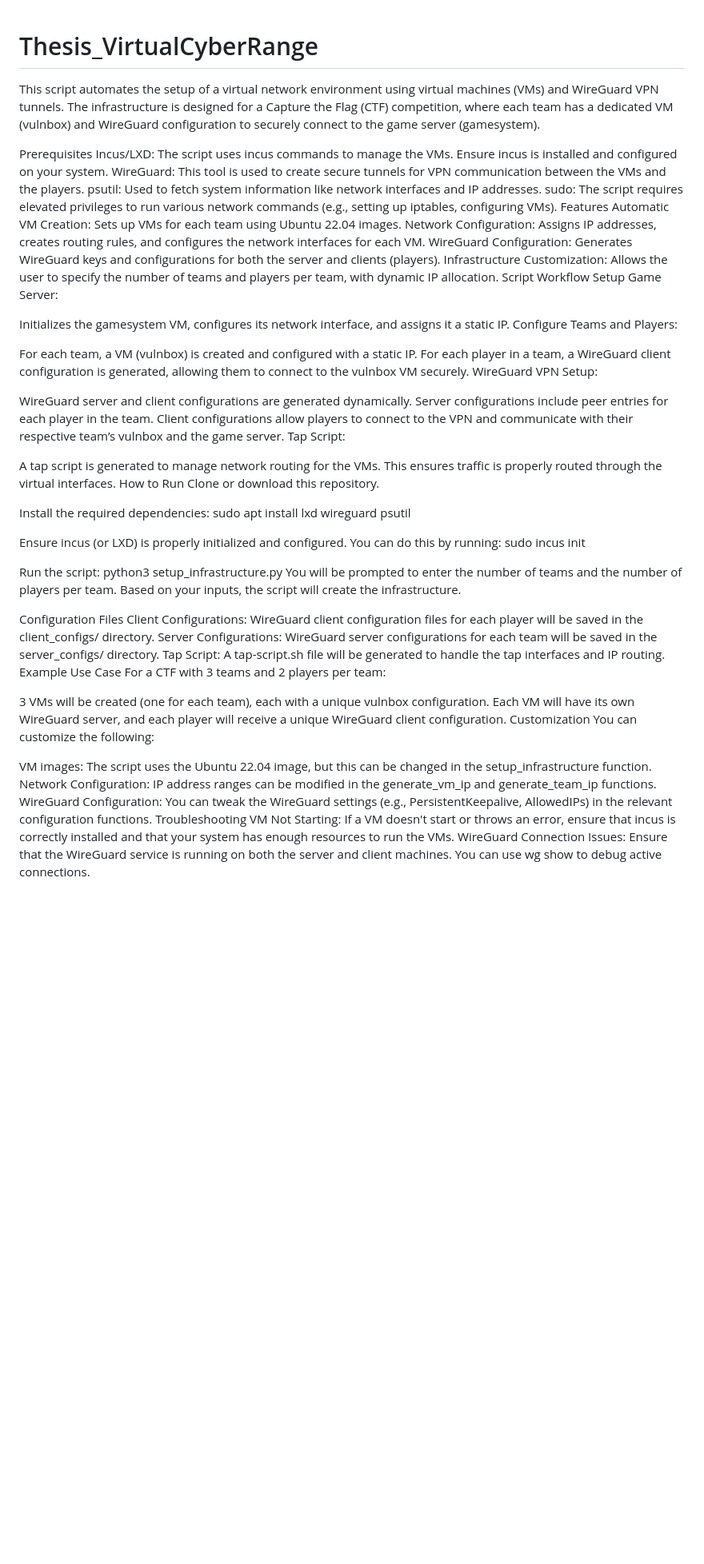
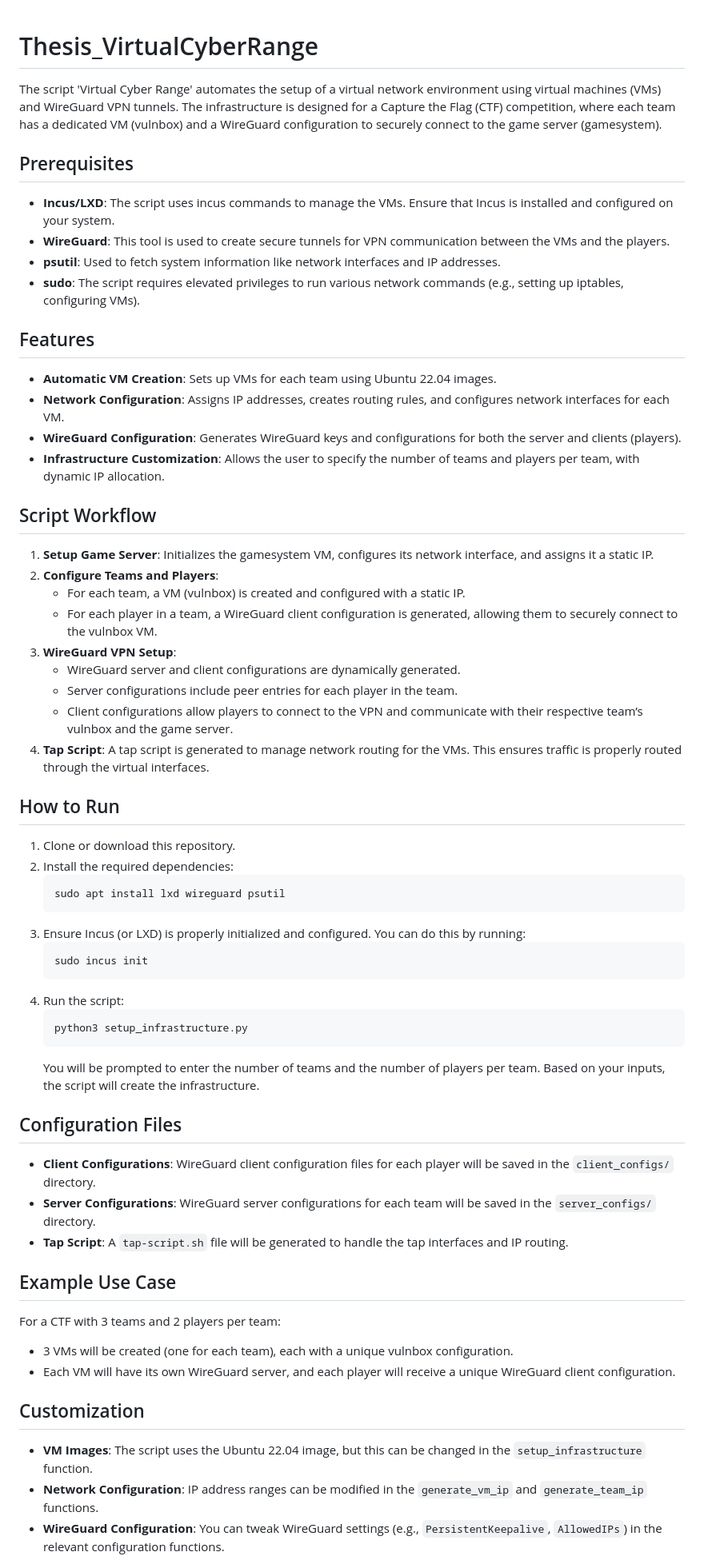
Before and after one commit to AgnesePino/Thesis_VirtualCyberRange, a Markdown page: README.md, the part around one of its changes. Shown at 80% size. GitHub-like rendering; blank space fills up the shorter version.

````diff
--- a/README.md
+++ b/README.md
@@ -1,61 +1,65 @@
 # Thesis_VirtualCyberRange
-This script automates the setup of a virtual network environment using virtual machines (VMs) and WireGuard VPN tunnels. The infrastructure is designed for a Capture the Flag (CTF) competition, where each team has a dedicated VM (vulnbox) and WireGuard configuration to securely connect to the game server (gamesystem).
 
-Prerequisites
-Incus/LXD: The script uses incus commands to manage the VMs. Ensure incus is installed and configured on your system.
-WireGuard: This tool is used to create secure tunnels for VPN communication between the VMs and the players.
-psutil: Used to fetch system information like network interfaces and IP addresses.
-sudo: The script requires elevated privileges to run various network commands (e.g., setting up iptables, configuring VMs).
-Features
-Automatic VM Creation: Sets up VMs for each team using Ubuntu 22.04 images.
-Network Configuration: Assigns IP addresses, creates routing rules, and configures the network interfaces for each VM.
-WireGuard Configuration: Generates WireGuard keys and configurations for both the server and clients (players).
-Infrastructure Customization: Allows the user to specify the number of teams and players per team, with dynamic IP allocation.
-Script Workflow
-Setup Game Server:
+The script 'Virtual Cyber Range' automates the setup of a virtual network environment using virtual machines (VMs) and WireGuard VPN tunnels. The infrastructure is designed for a Capture the Flag (CTF) competition, where each team has a dedicated VM (vulnbox) and a WireGuard configuration to securely connect to the game server (gamesystem).
 
-Initializes the gamesystem VM, configures its network interface, and assigns it a static IP.
-Configure Teams and Players:
+## Prerequisites
 
-For each team, a VM (vulnbox) is created and configured with a static IP.
-For each player in a team, a WireGuard client configuration is generated, allowing them to connect to the vulnbox VM securely.
-WireGuard VPN Setup:
+- **Incus/LXD**: The script uses incus commands to manage the VMs. Ensure that Incus is installed and configured on your system.
+- **WireGuard**: This tool is used to create secure tunnels for VPN communication between the VMs and the players.
+- **psutil**: Used to fetch system information like network interfaces and IP addresses.
+- **sudo**: The script requires elevated privileges to run various network commands (e.g., setting up iptables, configuring VMs).
 
-WireGuard server and client configurations are generated dynamically.
-Server configurations include peer entries for each player in the team.
-Client configurations allow players to connect to the VPN and communicate with their respective team’s vulnbox and the game server.
-Tap Script:
+## Features
 
-A tap script is generated to manage network routing for the VMs. This ensures traffic is properly routed through the virtual interfaces.
-How to Run
-Clone or download this repository.
+- **Automatic VM Creation**: Sets up VMs for each team using Ubuntu 22.04 images.
+- **Network Configuration**: Assigns IP addresses, creates routing rules, and configures network interfaces for each VM.
+- **WireGuard Configuration**: Generates WireGuard keys and configurations for both the server and clients (players).
+- **Infrastructure Customization**: Allows the user to specify the number of teams and players per team, with dynamic IP allocation.
 
-Install the required dependencies:
-sudo apt install lxd wireguard psutil
+## Script Workflow
 
-Ensure incus (or LXD) is properly initialized and configured. You can do this by running:
-sudo incus init
+1. **Setup Game Server**: Initializes the gamesystem VM, configures its network interface, and assigns it a static IP.
+2. **Configure Teams and Players**:
+    - For each team, a VM (vulnbox) is created and configured with a static IP.
+    - For each player in a team, a WireGuard client configuration is generated, allowing them to securely connect to the vulnbox VM.
+3. **WireGuard VPN Setup**:
+    - WireGuard server and client configurations are dynamically generated.
+    - Server configurations include peer entries for each player in the team.
+    - Client configurations allow players to connect to the VPN and communicate with their respective team’s vulnbox and the game server.
+4. **Tap Script**: A tap script is generated to manage network routing for the VMs. This ensures traffic is properly routed through the virtual interfaces.
 
-Run the script:
-python3 setup_infrastructure.py
-You will be prompted to enter the number of teams and the number of players per team. Based on your inputs, the script will create the infrastructure.
+## How to Run
 
-Configuration Files
-Client Configurations: WireGuard client configuration files for each player will be saved in the client_configs/ directory.
-Server Configurations: WireGuard server configurations for each team will be saved in the server_configs/ directory.
-Tap Script: A tap-script.sh file will be generated to handle the tap interfaces and IP routing.
-Example Use Case
+1. Clone or download this repository.
+2. Install the required dependencies:
+    ```bash
+    sudo apt install lxd wireguard psutil
+    ```
+3. Ensure Incus (or LXD) is properly initialized and configured. You can do this by running:
+    ```bash
+    sudo incus init
+    ```
+4. Run the script:
+    ```bash
+    python3 setup_infrastructure.py
+    ```
+    You will be prompted to enter the number of teams and the number of players per team. Based on your inputs, the script will create the infrastructure.
+
+## Configuration Files
+
+- **Client Configurations**: WireGuard client configuration files for each player will be saved in the `client_configs/` directory.
+- **Server Configurations**: WireGuard server configurations for each team will be saved in the `server_configs/` directory.
+- **Tap Script**: A `tap-script.sh` file will be generated to handle the tap interfaces and IP routing.
+
+## Example Use Case
+
 For a CTF with 3 teams and 2 players per team:
+- 3 VMs will be created (one for each team), each with a unique vulnbox configuration.
+- Each VM will have its own WireGuard server, and each player will receive a unique WireGuard client configuration.
 
-3 VMs will be created (one for each team), each with a unique vulnbox configuration.
-Each VM will have its own WireGuard server, and each player will receive a unique WireGuard client configuration.
-Customization
-You can customize the following:
+## Customization
 
-VM images: The script uses the Ubuntu 22.04 image, but this can be changed in the setup_infrastructure function.
-Network Configuration: IP address ranges can be modified in the generate_vm_ip and generate_team_ip functions.
-WireGuard Configuration: You can tweak the WireGuard settings (e.g., PersistentKeepalive, AllowedIPs) in the relevant configuration functions.
-Troubleshooting
-VM Not Starting: If a VM doesn't start or throws an error, ensure that incus is correctly installed and that your system has enough resources to run the VMs.
-WireGuard Connection Issues: Ensure that the WireGuard service is running on both the server and client machines. You can use wg show to debug active connections.
+- **VM Images**: The script uses the Ubuntu 22.04 image, but this can be changed in the `setup_infrastructure` function.
+- **Network Configuration**: IP address ranges can be modified in the `generate_vm_ip` and `generate_team_ip` functions.
+- **WireGuard Configuration**: You can tweak WireGuard settings (e.g., `PersistentKeepalive`, `AllowedIPs`) in the relevant configuration functions.
 
````
Also changed, not shown: other parts of README.md (+10 -1 lines).
